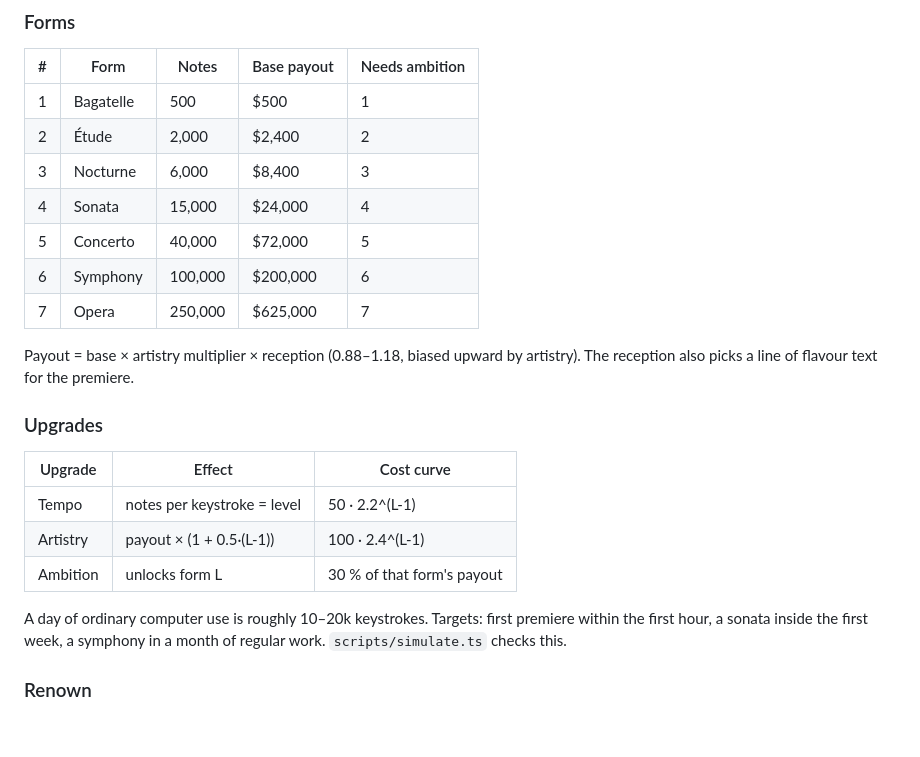
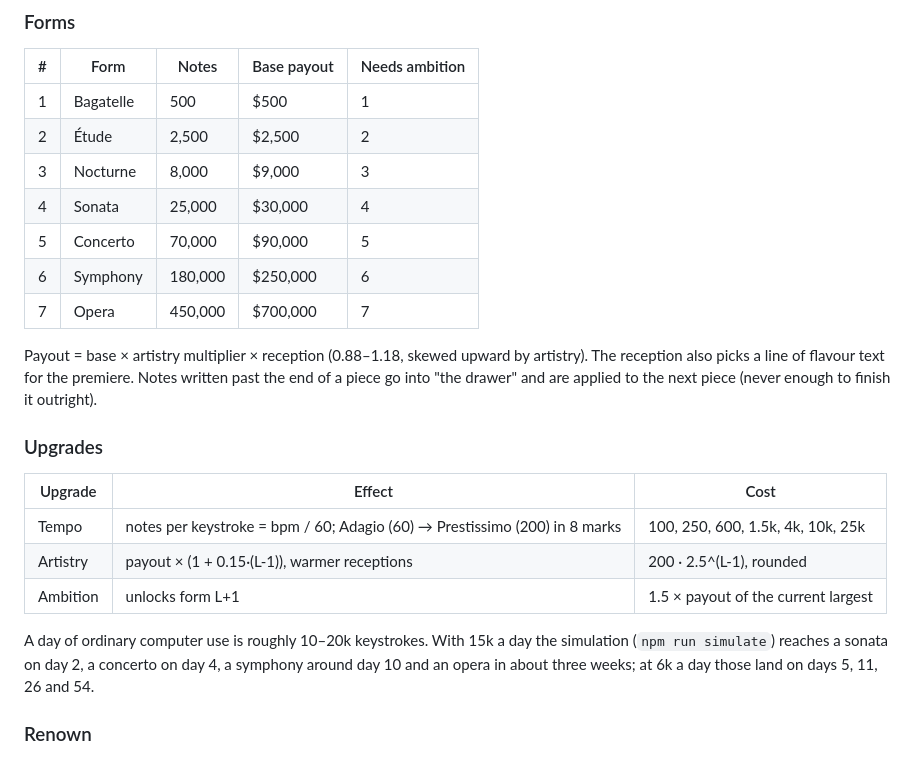
Before and after one commit to aidenyjin/desktop-pet, a Markdown page: docs/DESIGN.md, the part around the change. Drawn GitHub-style; blank space fills up the shorter version.

Commit message:
Update design notes with the final economy
Co-Authored-By: Claude Fable 5.1 <noreply@anthropic.com>
Claude-Session: https://claude.ai/code/session_0122Evze2mVFTNkWeGwzQH2s

```diff
--- a/docs/DESIGN.md
+++ b/docs/DESIGN.md
@@ -47,27 +47,30 @@ keystroke ──▶ notes (× tempo) ──▶ piece progress ──▶ premiere
 | # | Form      | Notes   | Base payout | Needs ambition |
 |---|-----------|---------|-------------|----------------|
 | 1 | Bagatelle | 500     | $500        | 1 |
-| 2 | Étude     | 2,000   | $2,400      | 2 |
-| 3 | Nocturne  | 6,000   | $8,400      | 3 |
-| 4 | Sonata    | 15,000  | $24,000     | 4 |
-| 5 | Concerto  | 40,000  | $72,000     | 5 |
-| 6 | Symphony  | 100,000 | $200,000    | 6 |
-| 7 | Opera     | 250,000 | $625,000    | 7 |
+| 2 | Étude     | 2,500   | $2,500      | 2 |
+| 3 | Nocturne  | 8,000   | $9,000      | 3 |
+| 4 | Sonata    | 25,000  | $30,000     | 4 |
+| 5 | Concerto  | 70,000  | $90,000     | 5 |
+| 6 | Symphony  | 180,000 | $250,000    | 6 |
+| 7 | Opera     | 450,000 | $700,000    | 7 |
 
-Payout = base × artistry multiplier × reception (0.88–1.18, biased upward by
+Payout = base × artistry multiplier × reception (0.88–1.18, skewed upward by
 artistry). The reception also picks a line of flavour text for the premiere.
+Notes written past the end of a piece go into "the drawer" and are applied to
+the next piece (never enough to finish it outright).
 
 ### Upgrades
 
-| Upgrade   | Effect                                  | Cost curve                 |
-|-----------|-----------------------------------------|----------------------------|
-| Tempo     | notes per keystroke = level             | 50 · 2.2^(L‑1)             |
-| Artistry  | payout × (1 + 0.5·(L‑1))                | 100 · 2.4^(L‑1)            |
-| Ambition  | unlocks form L                          | 30 % of that form's payout |
+| Upgrade   | Effect                                      | Cost                                 |
+|-----------|---------------------------------------------|--------------------------------------|
+| Tempo     | notes per keystroke = bpm / 60; Adagio (60) → Prestissimo (200) in 8 marks | 100, 250, 600, 1.5k, 4k, 10k, 25k |
+| Artistry  | payout × (1 + 0.15·(L‑1)), warmer receptions | 200 · 2.5^(L‑1), rounded          |
+| Ambition  | unlocks form L+1                            | 1.5 × payout of the current largest  |
 
-A day of ordinary computer use is roughly 10–20k keystrokes. Targets:
-first premiere within the first hour, a sonata inside the first week, a
-symphony in a month of regular work. `scripts/simulate.ts` checks this.
+A day of ordinary computer use is roughly 10–20k keystrokes. With 15k a day
+the simulation (`npm run simulate`) reaches a sonata on day 2, a concerto on
+day 4, a symphony around day 10 and an opera in about three weeks; at 6k a
+day those land on days 5, 11, 26 and 54.
 
 ### Renown
 
```
